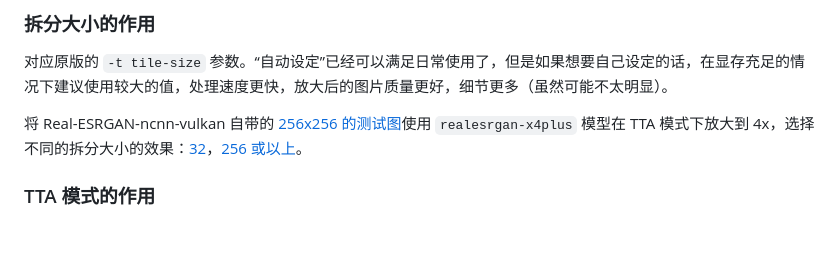
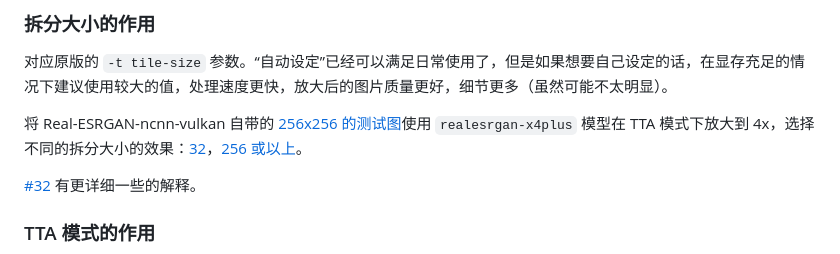
Before and after one commit to TransparentLC/realesrgan-gui, a Markdown page: README.md, the part around the change. Drawn GitHub-style; blank space fills up the shorter version.

Commit message:
Update README.md
[skip ci]

```diff
--- a/README.md
+++ b/README.md
@@ -128,6 +128,8 @@ sh Build-macOS-arm64.sh
 
 将 Real-ESRGAN-ncnn-vulkan 自带的 [256x256 的测试图](https://github.com/xinntao/Real-ESRGAN-ncnn-vulkan/blob/master/images/input2.jpg)使用 `realesrgan-x4plus` 模型在 TTA 模式下放大到 4x，选择不同的拆分大小的效果：[32](https://user-images.githubusercontent.com/47057319/168460056-1aaf420a-c2d0-4bbf-a350-703f69cd947f.png)，[256 或以上](https://user-images.githubusercontent.com/47057319/168460053-0c34296f-a5c7-447c-9f34-e86b6ebc7035.png)。
 
+[#32](https://github.com/TransparentLC/realesrgan-gui/issues/32#issuecomment-1547148843) 有更详细一些的解释。
+
 ### TTA 模式的作用
 
 理论上可以稍微提升放大后的图片的质量，但是实际上效果非常不明显，还会使处理时间增加数倍，因此一般情况下没有开启的必要。
```
Also changed, not shown: README.en-US.md (+2 -0 lines).
